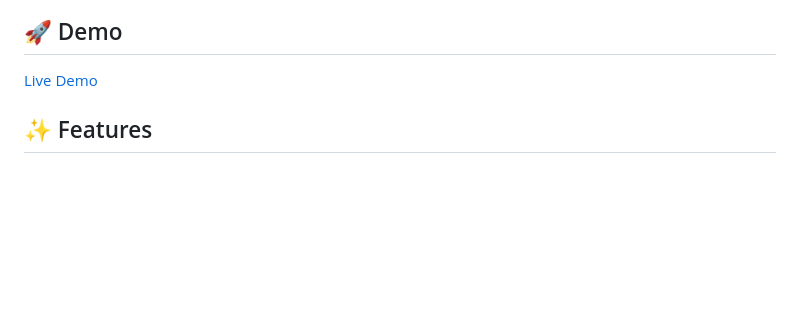
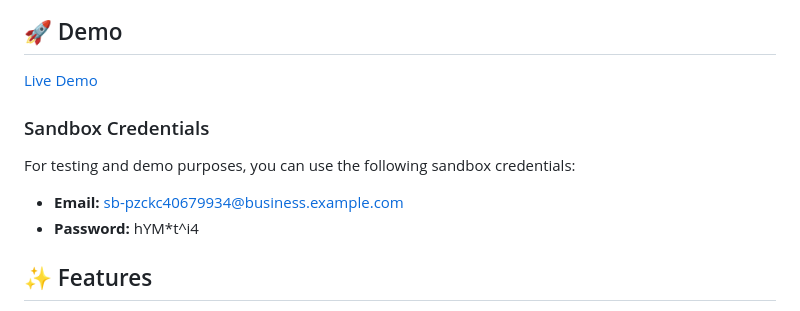
Before and after one commit to viraj-gavade/Thriftify, a Markdown page: README.md, the part around the change. GitHub-like rendering; blank space fills up the shorter version.

```diff
--- a/README.md
+++ b/README.md
@@ -7,6 +7,12 @@ Thriftify is an online marketplace platform for buying and selling second-hand i
 ## 🚀 Demo
 
 [Live Demo](https://thriftify.onrender.com/)
+
+### Sandbox Credentials
+For testing and demo purposes, you can use the following sandbox credentials:
+
+- **Email:** sb-pzckc40679934@business.example.com
+- **Password:** hYM*t^i4
 
 ## ✨ Features
 
```
